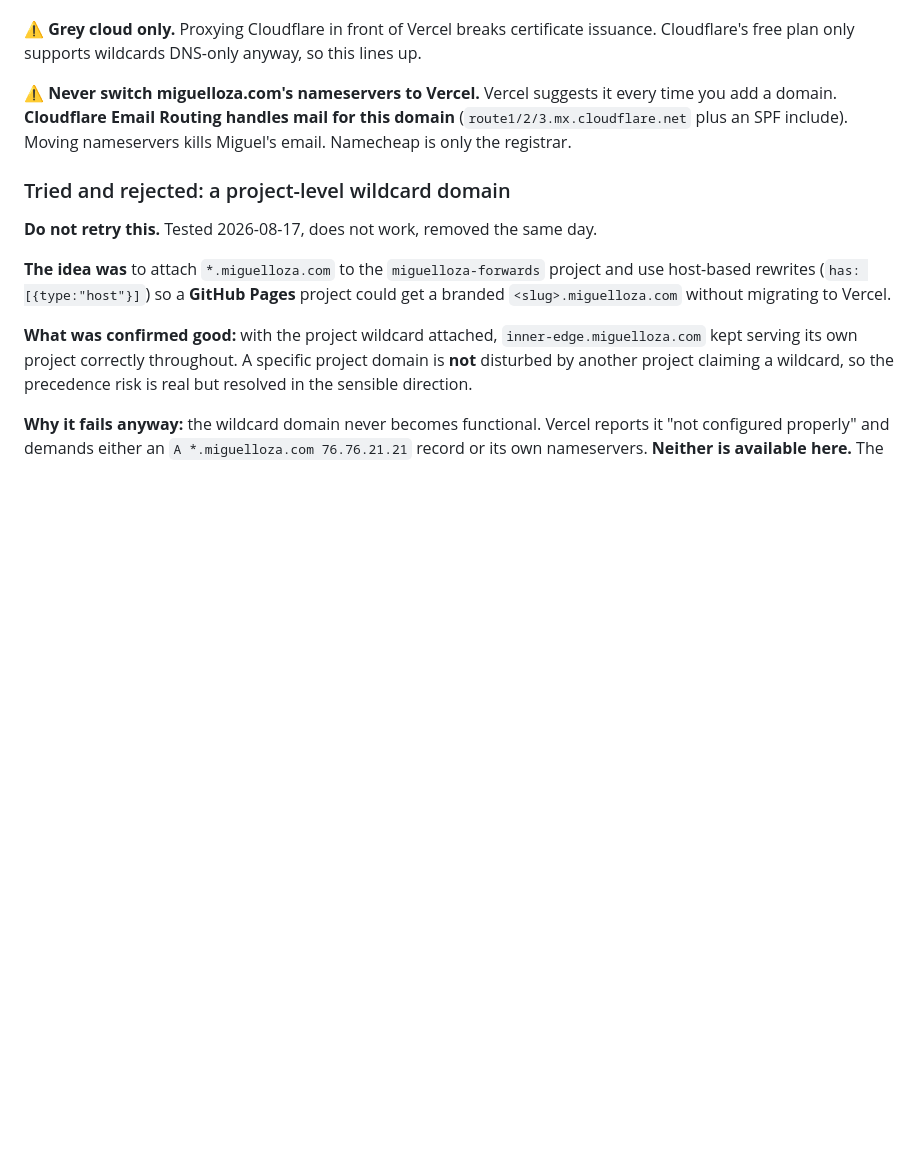
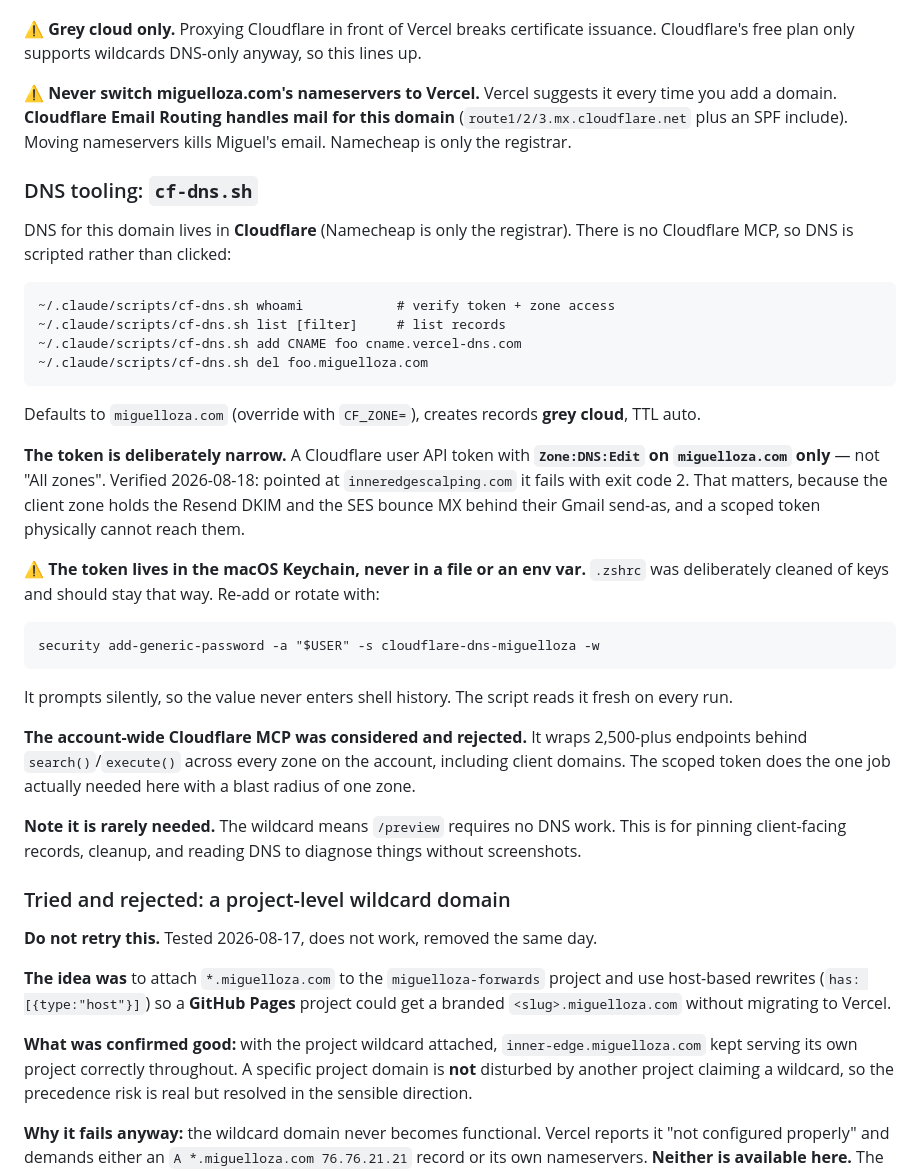
Before and after one commit to GroundworkHQ/miguelloza-forwards, a Markdown page: README.md, the part around the change. Drawn GitHub-style; blank space fills up the shorter version.

Commit message:
Document the scoped Cloudflare DNS tooling
There is no Cloudflare MCP, so every DNS step so far ended with a record
handed over to paste by hand. Adds cf-dns.sh, backed by a user API token
scoped to Zone:DNS:Edit on miguelloza.com only.

Records why it is scoped rather than account-wide: the client zone holds
the Resend DKIM and the SES bounce MX behind their Gmail send-as, and a
single-zone token physically cannot reach them. Verified by pointing the
script at inneredgescalping.com, which fails with exit code 2.

The account-wide Cloudflare MCP was considered and rejected for the same
reason: 2,500-plus endpoints across every zone, to do a job that touches
one.

Token lives in the macOS Keychain, never a file or an env var, keeping
.zshrc clean the way the earlier key cleanup left it.

Co-Authored-By: Claude Opus 5 (1M context) <noreply@anthropic.com>

````diff
--- a/README.md
+++ b/README.md
@@ -86,6 +86,31 @@ In place since 2026-08-17. One record in Cloudflare covers every current and fut
 
 ⚠️ **Never switch miguelloza.com's nameservers to Vercel.** Vercel suggests it every time you add a domain. **Cloudflare Email Routing handles mail for this domain** (`route1/2/3.mx.cloudflare.net` plus an SPF include). Moving nameservers kills Miguel's email. Namecheap is only the registrar.
 
+### DNS tooling: `cf-dns.sh`
+
+DNS for this domain lives in **Cloudflare** (Namecheap is only the registrar). There is no Cloudflare MCP, so DNS is scripted rather than clicked:
+
+```
+~/.claude/scripts/cf-dns.sh whoami            # verify token + zone access
+~/.claude/scripts/cf-dns.sh list [filter]     # list records
+~/.claude/scripts/cf-dns.sh add CNAME foo cname.vercel-dns.com
+~/.claude/scripts/cf-dns.sh del foo.miguelloza.com
+```
+
+Defaults to `miguelloza.com` (override with `CF_ZONE=`), creates records **grey cloud**, TTL auto.
+
+**The token is deliberately narrow.** A Cloudflare user API token with **`Zone:DNS:Edit` on `miguelloza.com` only** — not "All zones". Verified 2026-08-18: pointed at `inneredgescalping.com` it fails with exit code 2. That matters, because the client zone holds the Resend DKIM and the SES bounce MX behind their Gmail send-as, and a scoped token physically cannot reach them.
+
+⚠️ **The token lives in the macOS Keychain, never in a file or an env var.** `.zshrc` was deliberately cleaned of keys and should stay that way. Re-add or rotate with:
+```
+security add-generic-password -a "$USER" -s cloudflare-dns-miguelloza -w
+```
+It prompts silently, so the value never enters shell history. The script reads it fresh on every run.
+
+**The account-wide Cloudflare MCP was considered and rejected.** It wraps 2,500-plus endpoints behind `search()`/`execute()` across every zone on the account, including client domains. The scoped token does the one job actually needed here with a blast radius of one zone.
+
+**Note it is rarely needed.** The wildcard means `/preview` requires no DNS work. This is for pinning client-facing records, cleanup, and reading DNS to diagnose things without screenshots.
+
 ### Tried and rejected: a project-level wildcard domain
 
 **Do not retry this.** Tested 2026-08-17, does not work, removed the same day.
````
